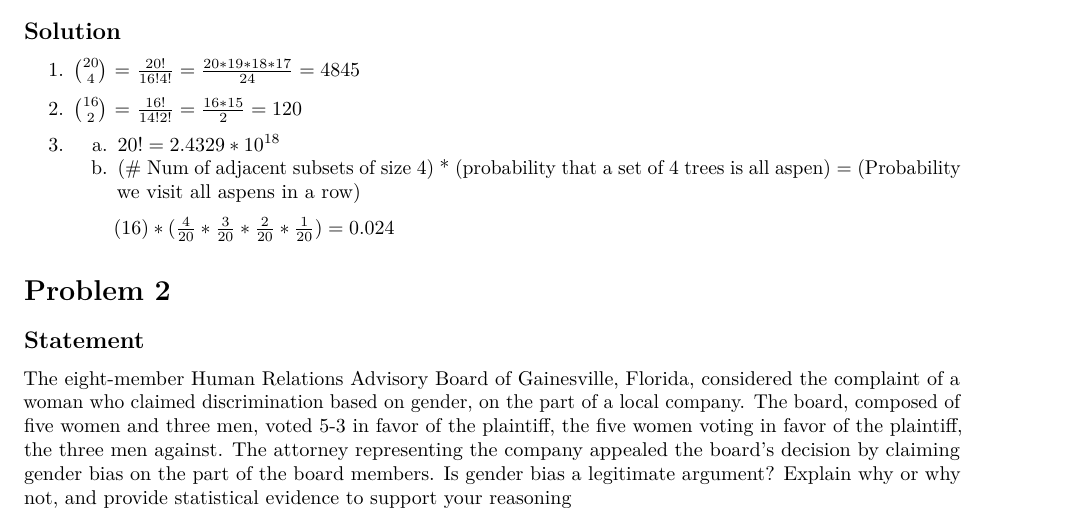
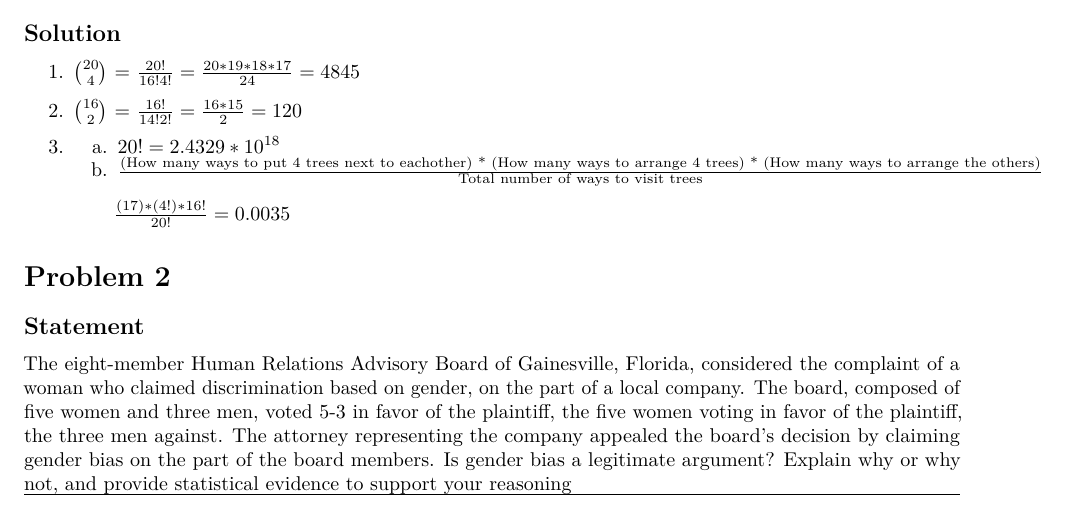
Before and after one commit to ElliottP-13/STAT421, an R Markdown document (HW2/HW2.Rmd): part of page 1 of 4 before the commit and part of page 1 of 3 after it, cut so that both start at the same text. The pictures show the output file HW2/HW2.pdf that the author committed with the source.

Commit message:
Update problem 1

```diff
--- a/HW2/HW2.Rmd
+++ b/HW2/HW2.Rmd
@@ -32,9 +32,9 @@ There are 20 trees in a plot and you must randomly choose 4 of the trees to take
 
 3.
     a. $20! = 2.4329 * 10^{18}$
-    b. (# Num of adjacent subsets of size 4) * (probability that a set of 4 trees is all aspen) = (Probability we visit all aspens in a row)
+    b. $\frac{\text{(How many ways to put 4 trees next to eachother) * (How many ways to arrange 4 trees) * (How many ways to arrange the others)}}{\text{Total number of ways to visit trees}}$
 
-    \quad\quad  $(16) * (\frac{4}{20} * \frac{3}{20} * \frac{2}{20} * \frac{1}{20}) = 0.024$
+    \quad\quad  $\frac{(17) * (4!) * 16!}{20!} = 0.0035$
 
 
 # Problem 2
```
Also changed, not shown: HW2/HW2.pdf.
